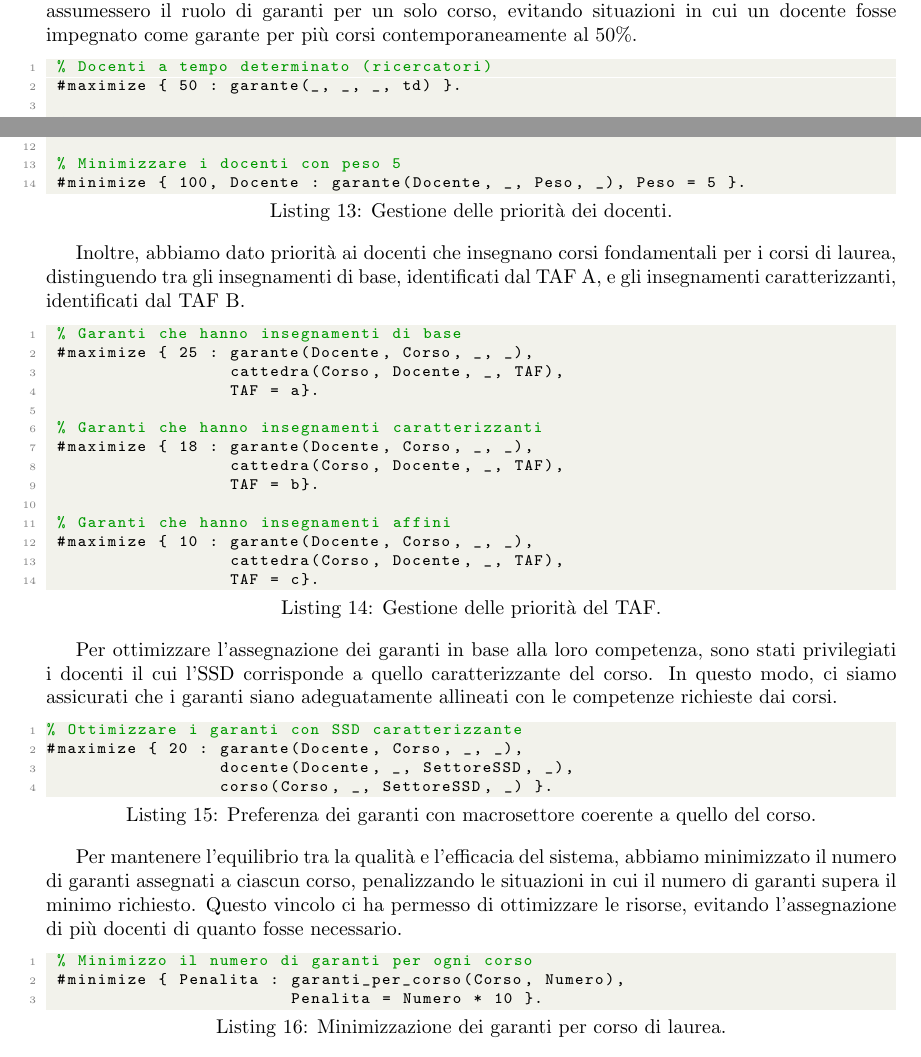
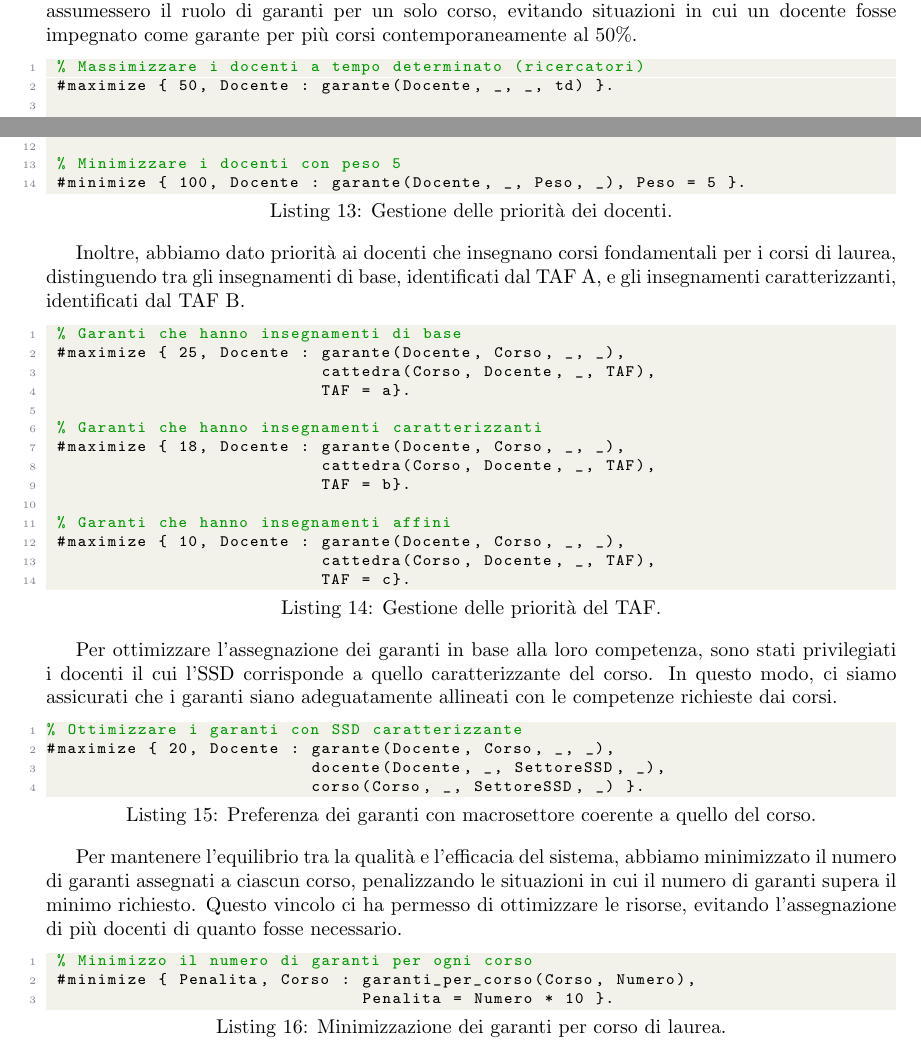
Before and after one commit to merendamattia/ottimizzazione-garanti-accademici, a LaTeX paper (relazione/main.tex, which reads relazione/sections/asp.tex): two parts of pages 7 and 8 of 9, joined at a grey line, cut so that both start at the same text. Compiled offline with pdfLaTeX.

Commit message:
Typo nel codice della gestione delle priorità

```diff
--- a/relazione/sections/asp.tex
+++ b/relazione/sections/asp.tex
@@ -389,6 +389,6 @@ garanti per un solo corso, evitando situazioni in cui un docente fosse impegnato
 garante per più corsi contemporaneamente al 50\%.
 
 \begin{lstlisting}[language=prolog, caption=Gestione delle priorità dei docenti.]
- % Docenti a tempo determinato (ricercatori)
- #maximize { 50 : garante(_, _, _, td) }.
+ % Massimizzare i docenti a tempo determinato (ricercatori)
+ #maximize { 50, Docente : garante(Docente, _, _, td) }.
 
@@ -411,17 +411,17 @@ e gli insegnamenti caratterizzanti, identificati dal TAF B.
 
 \begin{lstlisting}[language=prolog, caption=Gestione delle priorità del TAF.]
  % Garanti che hanno insegnamenti di base
- #maximize { 25 : garante(Docente, Corso, _, _),
+ #maximize { 25, Docente : garante(Docente, Corso, _, _),
                            cattedra(Corso, Docente, _, TAF),
                            TAF = a}.
 
  % Garanti che hanno insegnamenti caratterizzanti
- #maximize { 18 : garante(Docente, Corso, _, _),
+ #maximize { 18, Docente : garante(Docente, Corso, _, _),
                            cattedra(Corso, Docente, _, TAF),
                            TAF = b}.
 
  % Garanti che hanno insegnamenti affini
- #maximize { 10 : garante(Docente, Corso, _, _),
+ #maximize { 10, Docente : garante(Docente, Corso, _, _),
                            cattedra(Corso, Docente, _, TAF),
                            TAF = c}.
 \end{lstlisting}
@@ -433,7 +433,7 @@ le competenze richieste dai corsi.
 
 \begin{lstlisting}[language=prolog, caption=Preferenza dei garanti con macrosettore coerente a quello del corso.]
 % Ottimizzare i garanti con SSD caratterizzante
-#maximize { 20 : garante(Docente, Corso, _, _),
+#maximize { 20, Docente : garante(Docente, Corso, _, _),
                           docente(Docente, _, SettoreSSD, _),
                           corso(Corso, _, SettoreSSD, _) }.
 \end{lstlisting}
@@ -445,7 +445,7 @@ di ottimizzare le risorse, evitando l'assegnazione di più docenti di quanto fos
 
 \begin{lstlisting}[language=prolog, caption=Minimizzazione dei garanti per corso di laurea.]
  % Minimizzo il numero di garanti per ogni corso
- #minimize { Penalita : garanti_per_corso(Corso, Numero),
+ #minimize { Penalita, Corso : garanti_per_corso(Corso, Numero),
                                Penalita = Numero * 10 }.
 \end{lstlisting}
 
```
Also changed, not shown: relazione/sections/asp.tex (24 more changed lines). Lines whose indentation alone changed are shown as unchanged.
